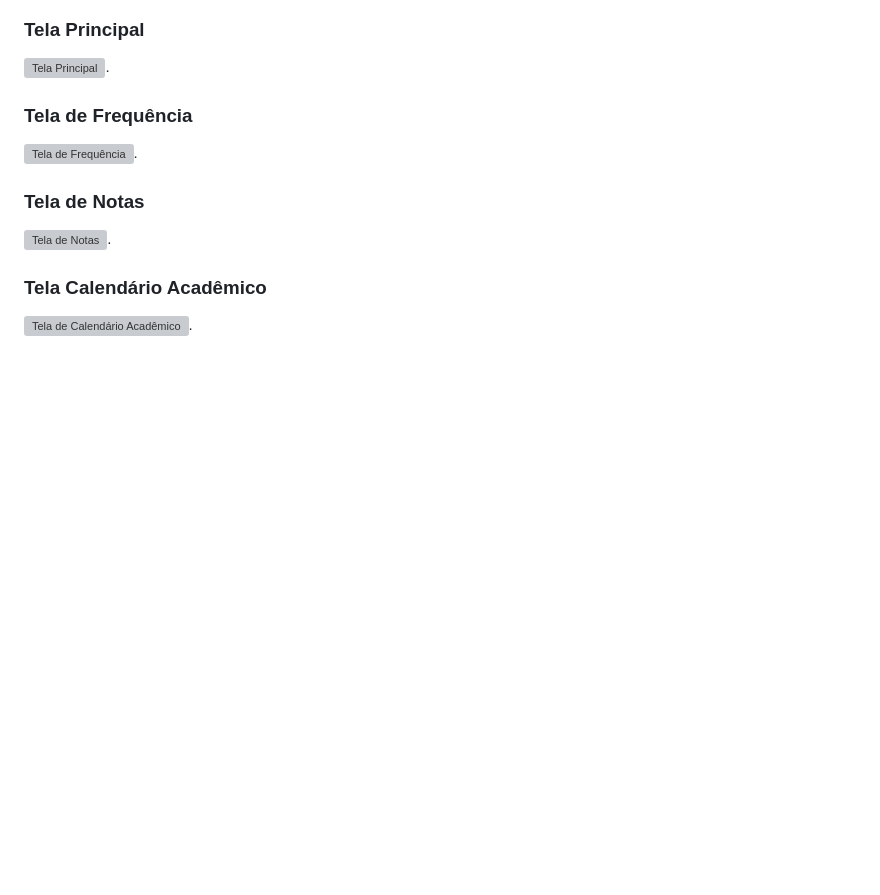
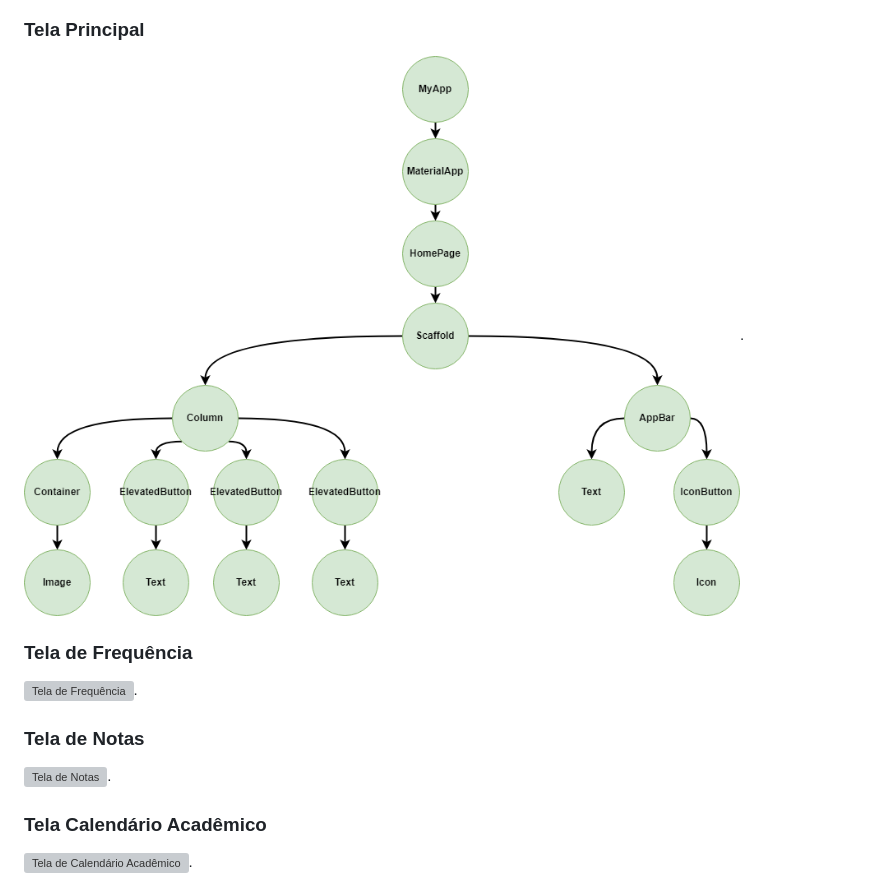
Before and after one commit to Suue/FPA, a Markdown page: README.md, the part around the change. Drawn GitHub-style; blank space fills up the shorter version; grey boxes are pictures that could not be loaded.

```diff
--- a/README.md
+++ b/README.md
@@ -40,7 +40,7 @@ Link do aplicativo na Play Store para download:
 ### Tela de Login
 ![Tela de Login](https://github.com/Suue/FPA/blob/main/wtlogin.drawio.png).
 ### Tela Principal
-![Tela Principal]().
+![Tela Principal](https://github.com/Suue/FPA/blob/main/wttelaprincipal.drawio.png).
 ### Tela de Frequência
 ![Tela de Frequência]().
 ### Tela de Notas
```
